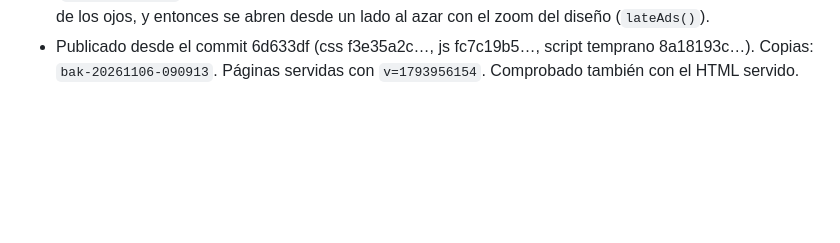
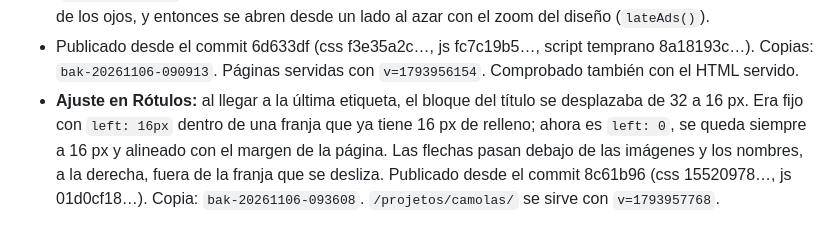
Before and after one commit to disenoinboost/web-inboost-marketing, a Markdown page: hortela-magenta/2026-11-05-revision-movil.md, the part around the change. Rendered like a GitHub page; blank space fills up the shorter version.

Commit message:
Hortelã Magenta: registro del ajuste de Rótulos
Co-Authored-By: Claude Opus 5.5 <noreply@anthropic.com>
Claude-Session: https://claude.ai/code/session_01NDVvQhonk2JMp7Q9sJMbN9

```diff
--- a/hortela-magenta/2026-11-05-revision-movil.md
+++ b/hortela-magenta/2026-11-05-revision-movil.md
@@ -146,3 +146,4 @@ Medios en `uploads/hm-media/movil/` (y `movil/posters/`), transferidos por la ra
 - **Camolas · Rótulos:** flechas finas, las mismas de las opiniones, a la derecha en la línea de "Design de rótulos de vinho →", además de la mano. Avanzan una etiqueta y se atenúan en los extremos.
 - **Camolas · Anúncios:** el diseño abría las imágenes cuando aún estaban por debajo de la pantalla (`rootMargin 10%`). Ahora se quedan cerradas hasta que llegan al 55 % de la altura de la pantalla, la altura de los ojos, y entonces se abren desde un lado al azar con el zoom del diseño (`lateAds()`).
 - Publicado desde el commit 6d633df (css f3e35a2c…, js fc7c19b5…, script temprano 8a18193c…). Copias: `bak-20261106-090913`. Páginas servidas con `v=1793956154`. Comprobado también con el HTML servido.
+- **Ajuste en Rótulos:** al llegar a la última etiqueta, el bloque del título se desplazaba de 32 a 16 px. Era fijo con `left: 16px` dentro de una franja que ya tiene 16 px de relleno; ahora es `left: 0`, se queda siempre a 16 px y alineado con el margen de la página. Las flechas pasan debajo de las imágenes y los nombres, a la derecha, fuera de la franja que se desliza. Publicado desde el commit 8c61b96 (css 15520978…, js 01d0cf18…). Copia: `bak-20261106-093608`. `/projetos/camolas/` se sirve con `v=1793957768`.
```
